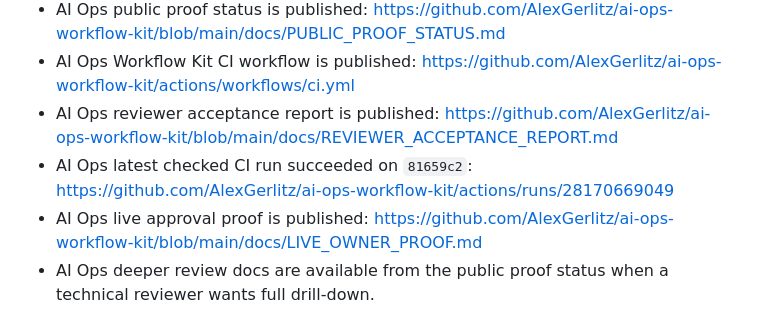
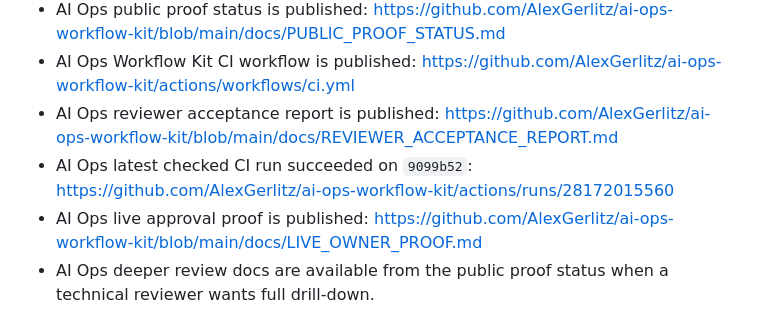
Before and after one commit to AlexGerlitz/AlexGerlitz, a Markdown page: VERIFICATION_PACK.md, the part around the change. Rendered like a GitHub page.

```diff
--- a/VERIFICATION_PACK.md
+++ b/VERIFICATION_PACK.md
@@ -52,7 +52,7 @@ Checked on 2026-06-25:
 - AI Ops public proof status is published: https://github.com/AlexGerlitz/ai-ops-workflow-kit/blob/main/docs/PUBLIC_PROOF_STATUS.md
 - AI Ops Workflow Kit CI workflow is published: https://github.com/AlexGerlitz/ai-ops-workflow-kit/actions/workflows/ci.yml
 - AI Ops reviewer acceptance report is published: https://github.com/AlexGerlitz/ai-ops-workflow-kit/blob/main/docs/REVIEWER_ACCEPTANCE_REPORT.md
-- AI Ops latest checked CI run succeeded on `81659c2`: https://github.com/AlexGerlitz/ai-ops-workflow-kit/actions/runs/28170669049
+- AI Ops latest checked CI run succeeded on `9099b52`: https://github.com/AlexGerlitz/ai-ops-workflow-kit/actions/runs/28172015560
 - AI Ops live approval proof is published: https://github.com/AlexGerlitz/ai-ops-workflow-kit/blob/main/docs/LIVE_OWNER_PROOF.md
 - AI Ops deeper review docs are available from the public proof status when a technical reviewer wants full drill-down.
 - AI Ops public proof status tracks the live-runtime boundary, local public gate, committed runtime evidence, LLM provider fallback state, and transcription provider state: https://github.com/AlexGerlitz/ai-ops-workflow-kit/blob/main/docs/PUBLIC_PROOF_STATUS.md
```
Also changed, not shown: PROOF_OF_WORK.md (+1 -1 lines), SKILL_EVIDENCE.md (+1 -1 lines).
